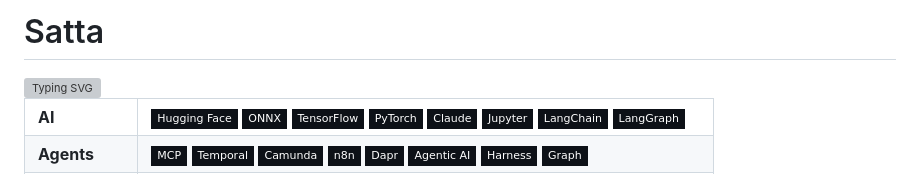
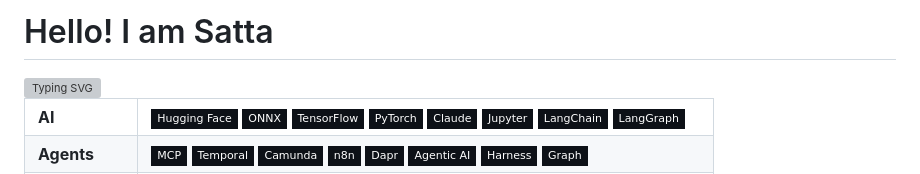
Before and after one commit to i-am-satta/i-am-satta, a Markdown page: README.md, the part around the change. Rendered like a GitHub page; badges without logos; grey boxes are pictures that could not be loaded.

Commit message:
Update project name in README to 'Hello! I am Satta'

```diff
--- a/README.md
+++ b/README.md
@@ -1,7 +1,7 @@
 
 <div align="">
 
-  # Satta
+  # Hello! I am Satta
 
   <img src="https://readme-typing-svg.demolab.com?font=Fira+Code&weight=500&size=20&duration=3000&pause=1200&color=FF7139&center=false&vCenter=true&width=480&lines=>%20+Building+AI+products+%26+startups;>%20+Engineer+%E2%86%92+Operator+%E2%86%92+Founder;>%20+AI+%E2%80%A2+Agents+%E2%80%A2+Regulated+AI;>%20+Shipping+experiments+into+products" alt="Typing SVG" />
 
```
